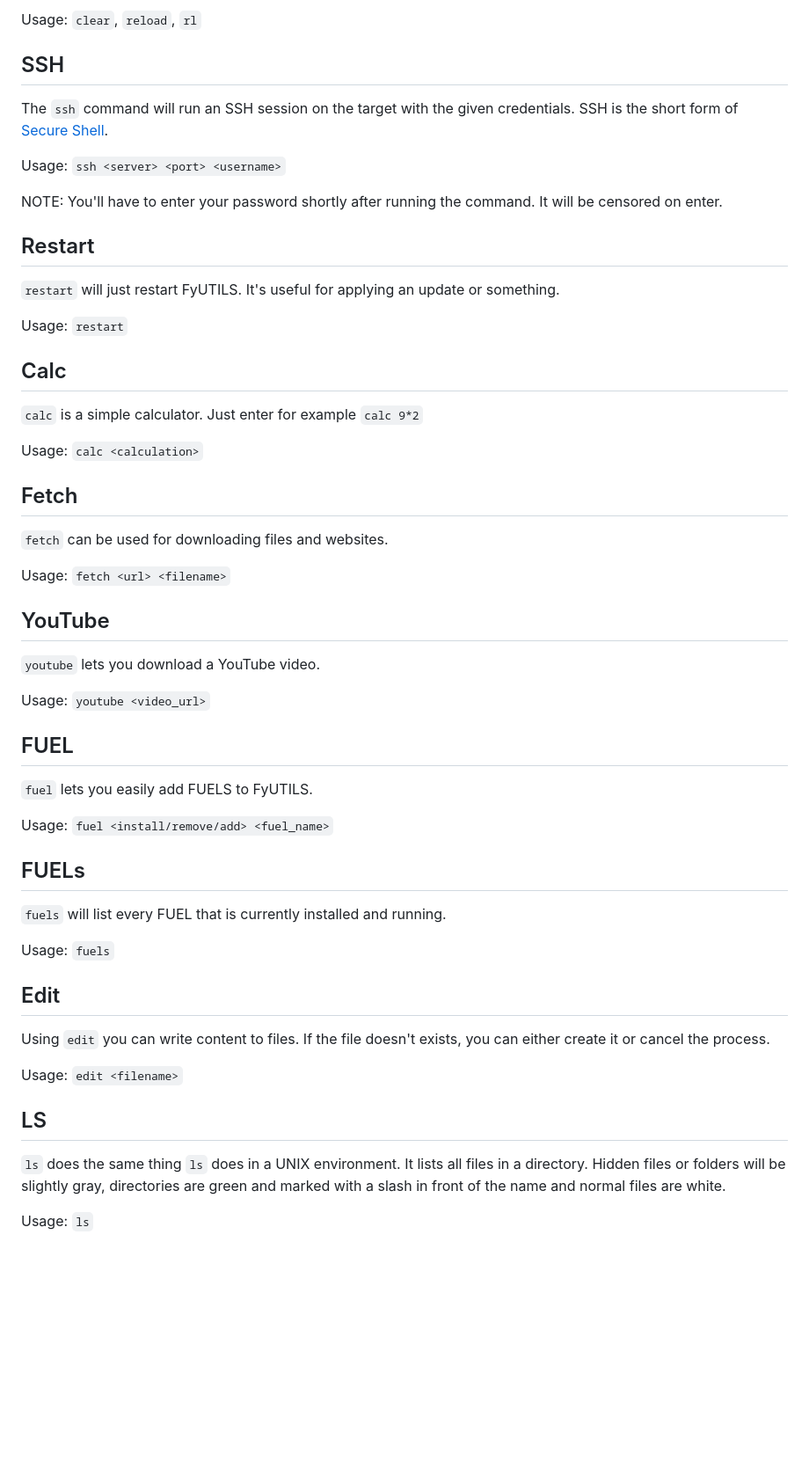
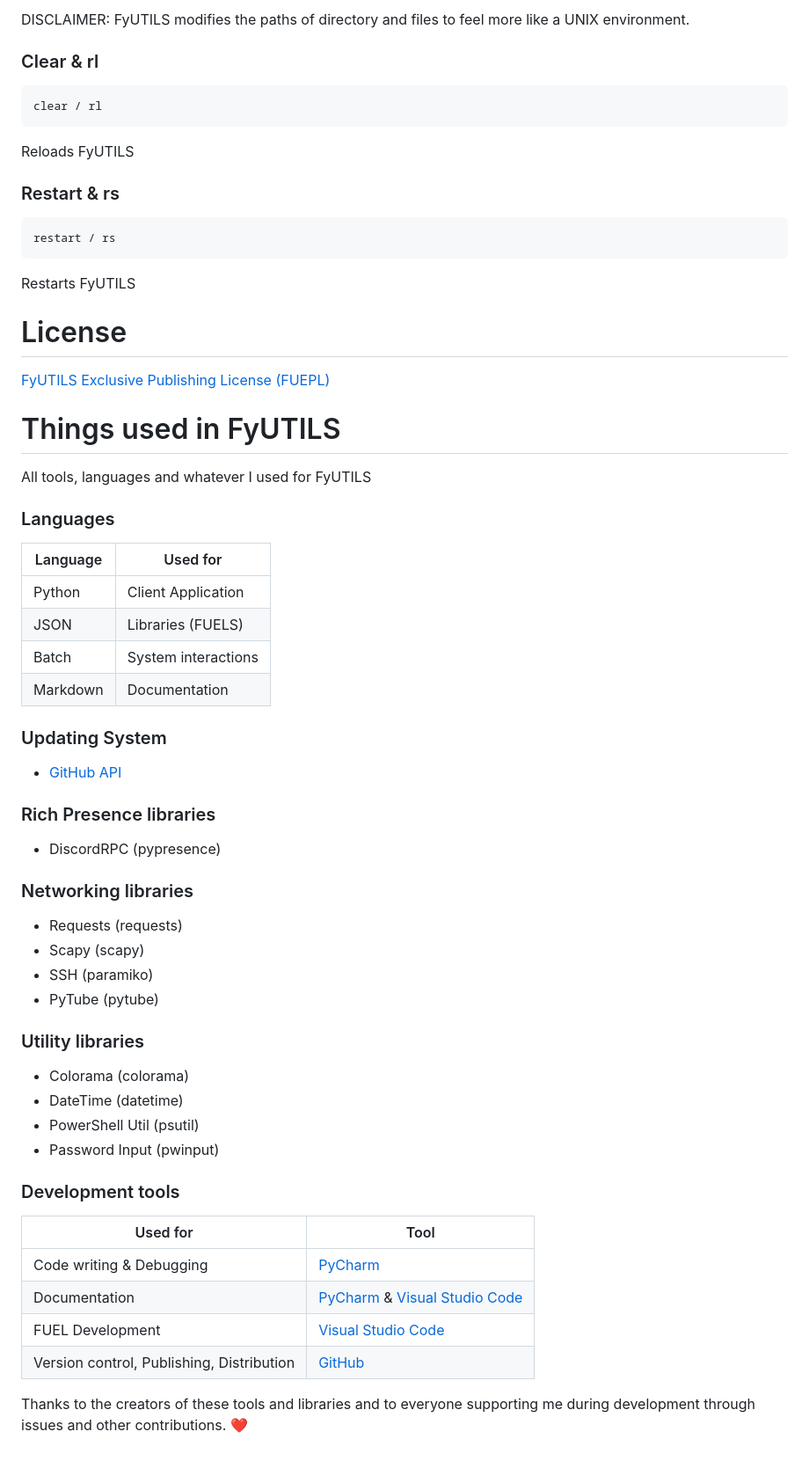
Before and after one commit to noahzeisberg/FyUTILS, a Markdown page: README.md, the part around the change printed below. Shown: that part at 88% size. Drawn GitHub-style; blank space fills up the shorter version.

Commit message:
Updated Documentation.

````diff
--- a/README.md
+++ b/README.md
@@ -50,59 +172,56 @@ The base command for the action is the `clear` command. This is the only command
 
-Usage: `clear`, `reload`, `rl`
+DISCLAIMER: FyUTILS modifies the paths of directory and files to feel more like a UNIX environment.
+### Clear & rl
+```
+clear / rl
+```
+Reloads FyUTILS
+### Restart & rs
+```
+restart / rs
+```
+Restarts FyUTILS
 
-## SSH
+# License
 
-The `ssh` command will run an SSH session on the target with the given credentials.
-SSH is the short form of [Secure Shell](https://de.wikipedia.org/wiki/Secure_Shell).
+[FyUTILS Exclusive Publishing License (FUEPL)](https://github.com/NoahOnFyre/FyUTILS/blob/master/LICENSE)
 
-Usage: `ssh <server> <port> <username>`
+# Things used in FyUTILS
+All tools, languages and whatever I used for FyUTILS
+### Languages
+| Language | Used for            |
+|----------|---------------------|
+| Python   | Client Application  |
+| JSON     | Libraries (FUELS)   |
+| Batch    | System interactions |
+| Markdown | Documentation       |
 
-NOTE: You'll have to enter your password shortly after running the command. It will be censored on enter.
+### Updating System
+- [GitHub API](https://api.github.com)
 
-## Restart
+### Rich Presence libraries
+- DiscordRPC (pypresence)
 
-`restart` will just restart FyUTILS. It's useful for applying an update or something.
+### Networking libraries
+- Requests (requests)
+- Scapy (scapy)
+- SSH (paramiko)
+- PyTube (pytube)
 
-Usage: `restart`
+### Utility libraries
+- Colorama (colorama)
+- DateTime (datetime)
+- PowerShell Util (psutil)
+- Password Input (pwinput)
 
-## Calc
+### Development tools
 
-`calc` is a simple calculator. Just enter for example `calc 9*2`
+| Used for                                  | Tool                                                                                         |
+|-------------------------------------------|----------------------------------------------------------------------------------------------|
+| Code writing & Debugging                  | [PyCharm](https://jetbrains.com/pycharm/download)                                            |
+| Documentation                             | [PyCharm](https://jetbrains.com/pycharm/download) & [Visual Studio Code](https://vscode.dev) |
+| FUEL Development                          | [Visual Studio Code](https://vscode.dev)                                                     |
+| Version control, Publishing, Distribution | [GitHub](https://github.com)                                                                 |
 
-Usage: `calc <calculation>`
 
-## Fetch
-
-`fetch` can be used for downloading files and websites.
-
-Usage: `fetch <url> <filename>`
-
-## YouTube
-
-`youtube` lets you download a YouTube video.
-
-Usage: `youtube <video_url>`
-
-## FUEL
-
-`fuel` lets you easily add FUELS to FyUTILS.
-
-Usage: `fuel <install/remove/add> <fuel_name>`
-
-## FUELs
-
-`fuels` will list every FUEL that is currently installed and running.
-
-Usage: `fuels`
-
-## Edit
-
-Using `edit` you can write content to files. If the file doesn't exists, you can either create it or cancel the process.
-
-Usage: `edit <filename>`
-
-## LS
-
-`ls` does the same thing `ls` does in a UNIX environment. It lists all files in a directory. Hidden files or folders will be slightly gray, directories are green and marked with a slash in front of the name and normal files are white.
-
-Usage: `ls`
+Thanks to the creators of these tools and libraries and to everyone supporting me during development through issues and other contributions. ❤️
````
Also changed, not shown: other parts of README.md (+147 -25 lines).
